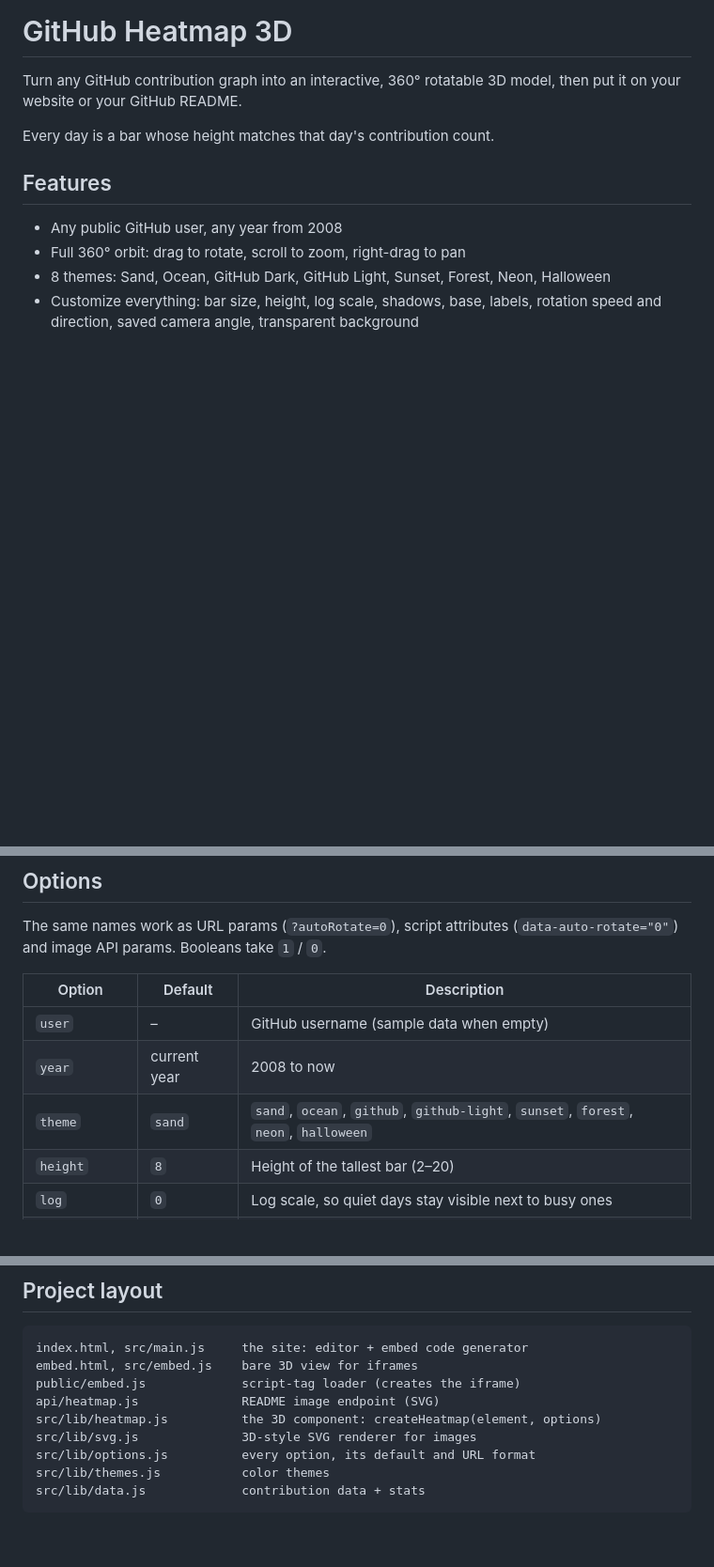
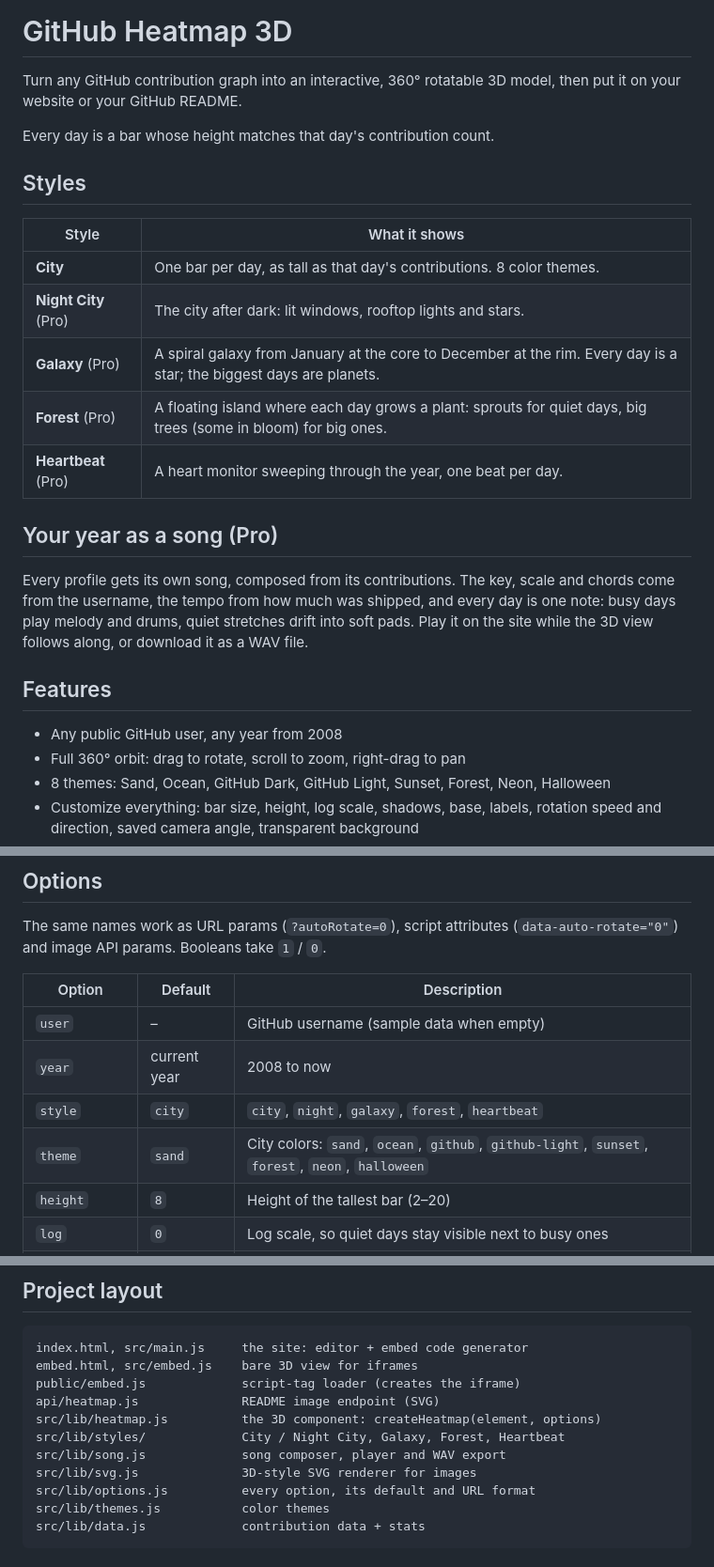
Before and after one commit to AhmedgamingYT1/Github-Heatmap-3D, a Markdown page: README.md, 3 parts joined by grey strips. Shown at 94% size. GitHub-like rendering; blank space fills up the shorter version.

Commit message:
Document styles and the song
Co-Authored-By: Claude Opus 5.5 <noreply@anthropic.com>

```diff
--- a/README.md
+++ b/README.md
@@ -3,6 +3,20 @@
 Turn any GitHub contribution graph into an interactive, 360° rotatable 3D model, then put it on your website or your GitHub README.
 
 Every day is a bar whose height matches that day's contribution count.
+
+## Styles
+
+| Style | What it shows |
+|---|---|
+| **City** | One bar per day, as tall as that day's contributions. 8 color themes. |
+| **Night City** (Pro) | The city after dark: lit windows, rooftop lights and stars. |
+| **Galaxy** (Pro) | A spiral galaxy from January at the core to December at the rim. Every day is a star; the biggest days are planets. |
+| **Forest** (Pro) | A floating island where each day grows a plant: sprouts for quiet days, big trees (some in bloom) for big ones. |
+| **Heartbeat** (Pro) | A heart monitor sweeping through the year, one beat per day. |
+
+## Your year as a song (Pro)
+
+Every profile gets its own song, composed from its contributions. The key, scale and chords come from the username, the tempo from how much was shipped, and every day is one note: busy days play melody and drums, quiet stretches drift into soft pads. Play it on the site while the 3D view follows along, or download it as a WAV file.
 
 ## Features
 
@@ -53,7 +67,8 @@ The same names work as URL params (`?autoRotate=0`), script attributes (`data-au
 |---|---|---|
 | `user` | – | GitHub username (sample data when empty) |
 | `year` | current year | 2008 to now |
-| `theme` | `sand` | `sand`, `ocean`, `github`, `github-light`, `sunset`, `forest`, `neon`, `halloween` |
+| `style` | `city` | `city`, `night`, `galaxy`, `forest`, `heartbeat` |
+| `theme` | `sand` | City colors: `sand`, `ocean`, `github`, `github-light`, `sunset`, `forest`, `neon`, `halloween` |
 | `height` | `8` | Height of the tallest bar (2–20) |
 | `log` | `0` | Log scale, so quiet days stay visible next to busy ones |
 | `barSize` | `0.82` | Bar footprint, 0.3–1 (1 = no gaps) |
@@ -93,6 +109,8 @@ embed.html, src/embed.js    bare 3D view for iframes
 public/embed.js             script-tag loader (creates the iframe)
 api/heatmap.js              README image endpoint (SVG)
 src/lib/heatmap.js          the 3D component: createHeatmap(element, options)
+src/lib/styles/             City / Night City, Galaxy, Forest, Heartbeat
+src/lib/song.js             song composer, player and WAV export
 src/lib/svg.js              3D-style SVG renderer for images
 src/lib/options.js          every option, its default and URL format
 src/lib/themes.js           color themes
```
Also changed, not shown: other parts of README.md (+1 -0 lines).
